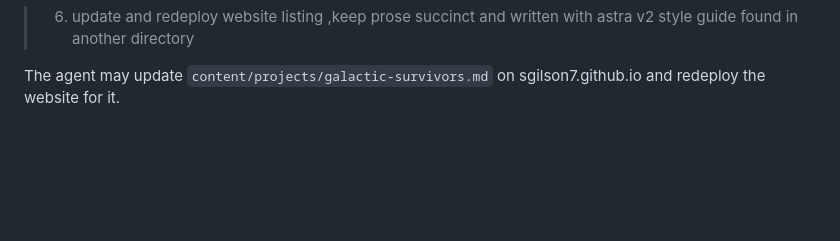
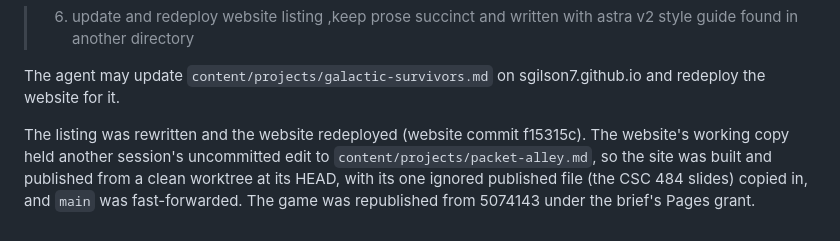
Before and after one commit to sgilson7/galactic-survivors, a Markdown page: DECISIONS.md, the part around the change. Rendered like a GitHub page; blank space fills up the shorter version.

Commit message:
Record the round 3 publish, the live check and the website listing (T13-T15)
Co-Authored-By: Claude Opus 5.5 (1M context) <noreply@anthropic.com>

```diff
--- a/DECISIONS.md
+++ b/DECISIONS.md
@@ -57,3 +57,5 @@ The agent decided: rigs of sockets and parts, read left to right, never shuffled
 > 6. update and redeploy website listing ,keep prose succinct and written with astra v2 style guide found in another directory
 
 The agent may update `content/projects/galactic-survivors.md` on sgilson7.github.io and redeploy the website for it.
+
+The listing was rewritten and the website redeployed (website commit f15315c). The website's working copy held another session's uncommitted edit to `content/projects/packet-alley.md`, so the site was built and published from a clean worktree at its HEAD, with its one ignored published file (the CSC 484 slides) copied in, and `main` was fast-forwarded. The game was republished from 5074143 under the brief's Pages grant.
```
Also changed, not shown: HANDOFF.md (+2 -1 lines).
